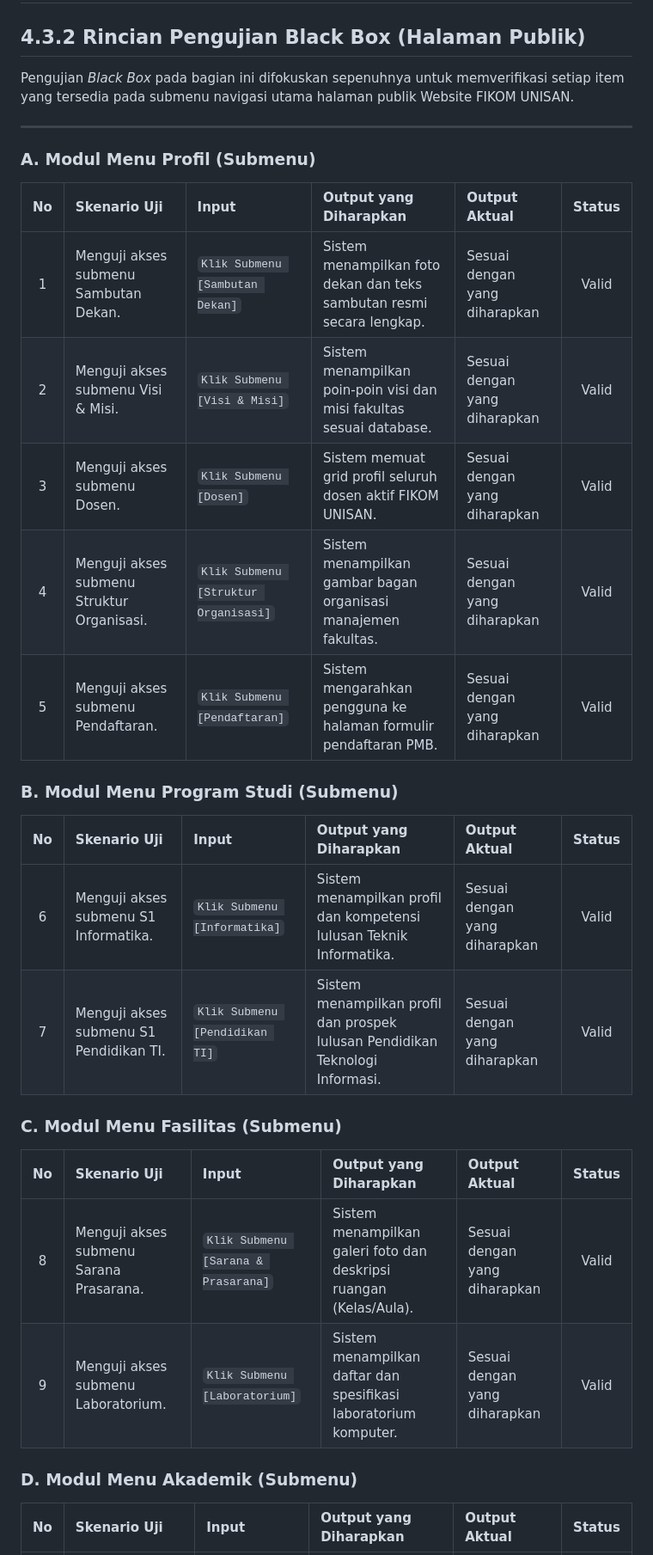
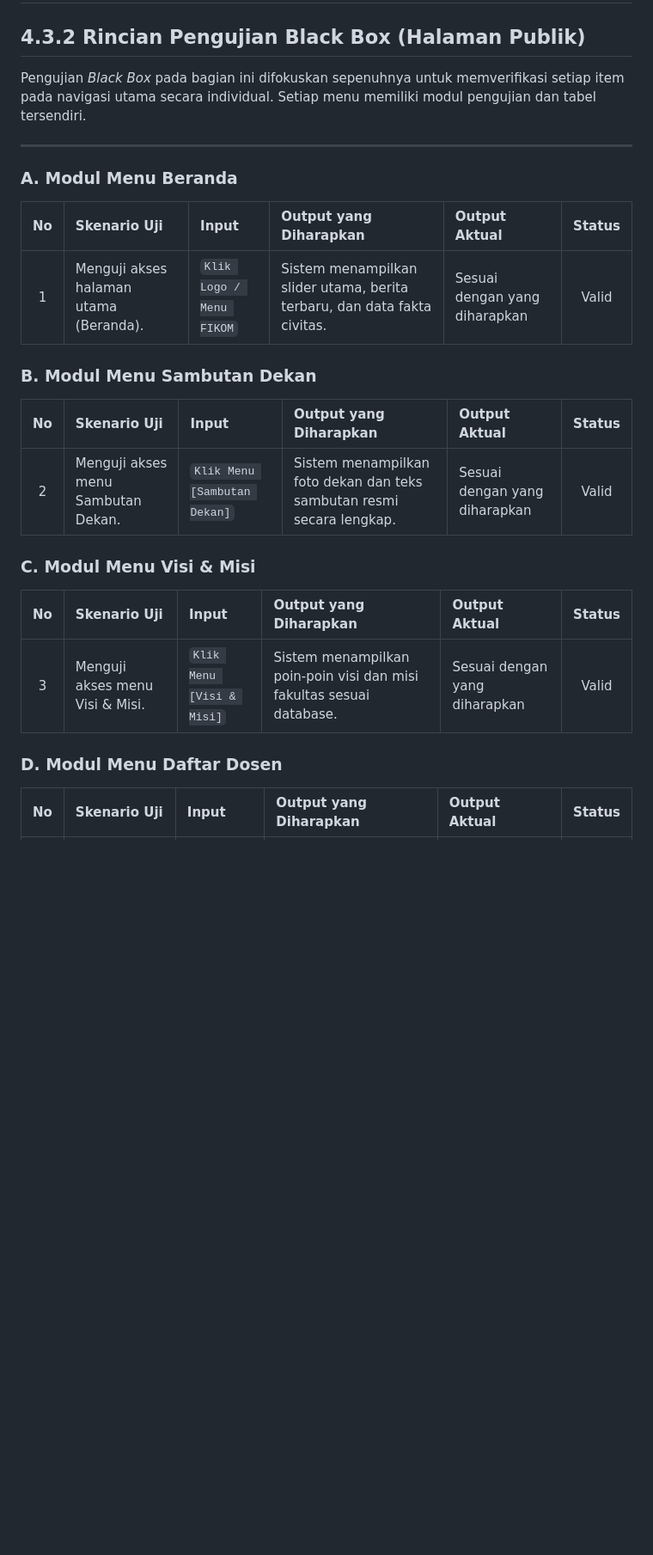
Before and after one commit to arbain-dev/Web_fikom, a Markdown page: docs/06_PENGUJIAN_BLACK_BOX.md, the part around one of its changes. Shown at 86% size. GitHub-like rendering; blank space fills up the shorter version.

```diff
--- a/docs/06_PENGUJIAN_BLACK_BOX.md
+++ b/docs/06_PENGUJIAN_BLACK_BOX.md
@@ -2,35 +2,29 @@
 
 ## 4.3.2 Rincian Pengujian Black Box (Halaman Publik)
 
-Pengujian *Black Box* pada bagian ini difokuskan sepenuhnya untuk memverifikasi setiap item yang tersedia pada submenu navigasi utama halaman publik Website FIKOM UNISAN.
+Pengujian *Black Box* pada bagian ini difokuskan sepenuhnya untuk memverifikasi setiap item pada navigasi utama secara individual. Setiap menu memiliki modul pengujian dan tabel tersendiri.
 
 ---
 
-### A. Modul Menu Profil (Submenu)
+### A. Modul Menu Beranda
 
 | No | Skenario Uji | Input | Output yang Diharapkan | Output Aktual | Status |
 |:--:|:-------------|:------|:-----------------------|:--------------|:------:|
-| 1 | Menguji akses submenu Sambutan Dekan. | `Klik Submenu [Sambutan Dekan]` | Sistem menampilkan foto dekan dan teks sambutan resmi secara lengkap. | Sesuai dengan yang diharapkan | Valid |
-| 2 | Menguji akses submenu Visi & Misi. | `Klik Submenu [Visi & Misi]` | Sistem menampilkan poin-poin visi dan misi fakultas sesuai database. | Sesuai dengan yang diharapkan | Valid |
-| 3 | Menguji akses submenu Dosen. | `Klik Submenu [Dosen]` | Sistem memuat grid profil seluruh dosen aktif FIKOM UNISAN. | Sesuai dengan yang diharapkan | Valid |
-| 4 | Menguji akses submenu Struktur Organisasi. | `Klik Submenu [Struktur Organisasi]` | Sistem menampilkan gambar bagan organisasi manajemen fakultas. | Sesuai dengan yang diharapkan | Valid |
-| 5 | Menguji akses submenu Pendaftaran. | `Klik Submenu [Pendaftaran]` | Sistem mengarahkan pengguna ke halaman formulir pendaftaran PMB. | Sesuai dengan yang diharapkan | Valid |
+| 1 | Menguji akses halaman utama (Beranda). | `Klik Logo / Menu FIKOM` | Sistem menampilkan slider utama, berita terbaru, dan data fakta civitas. | Sesuai dengan yang diharapkan | Valid |
 
-### B. Modul Menu Program Studi (Submenu)
+### B. Modul Menu Sambutan Dekan
 
 | No | Skenario Uji | Input | Output yang Diharapkan | Output Aktual | Status |
 |:--:|:-------------|:------|:-----------------------|:--------------|:------:|
-| 6 | Menguji akses submenu S1 Informatika. | `Klik Submenu [Informatika]` | Sistem menampilkan profil dan kompetensi lulusan Teknik Informatika. | Sesuai dengan yang diharapkan | Valid |
-| 7 | Menguji akses submenu S1 Pendidikan TI. | `Klik Submenu [Pendidikan TI]` | Sistem menampilkan profil dan prospek lulusan Pendidikan Teknologi Informasi. | Sesuai dengan yang diharapkan | Valid |
+| 2 | Menguji akses menu Sambutan Dekan. | `Klik Menu [Sambutan Dekan]` | Sistem menampilkan foto dekan dan teks sambutan resmi secara lengkap. | Sesuai dengan yang diharapkan | Valid |
 
-### C. Modul Menu Fasilitas (Submenu)
+### C. Modul Menu Visi & Misi
 
 | No | Skenario Uji | Input | Output yang Diharapkan | Output Aktual | Status |
 |:--:|:-------------|:------|:-----------------------|:--------------|:------:|
-| 8 | Menguji akses submenu Sarana Prasarana. | `Klik Submenu [Sarana & Prasarana]` | Sistem menampilkan galeri foto dan deskripsi ruangan (Kelas/Aula). | Sesuai dengan yang diharapkan | Valid |
-| 9 | Menguji akses submenu Laboratorium. | `Klik Submenu [Laboratorium]` | Sistem menampilkan daftar dan spesifikasi laboratorium komputer. | Sesuai dengan yang diharapkan | Valid |
+| 3 | Menguji akses menu Visi & Misi. | `Klik Menu [Visi & Misi]` | Sistem menampilkan poin-poin visi dan misi fakultas sesuai database. | Sesuai dengan yang diharapkan | Valid |
 
-### D. Modul Menu Akademik (Submenu)
+### D. Modul Menu Daftar Dosen
 
 | No | Skenario Uji | Input | Output yang Diharapkan | Output Aktual | Status |
 |:--:|:-------------|:------|:-----------------------|:--------------|:------:|
```
Also changed, not shown: other parts of docs/06_PENGUJIAN_BLACK_BOX.md (+88 -16 lines).
